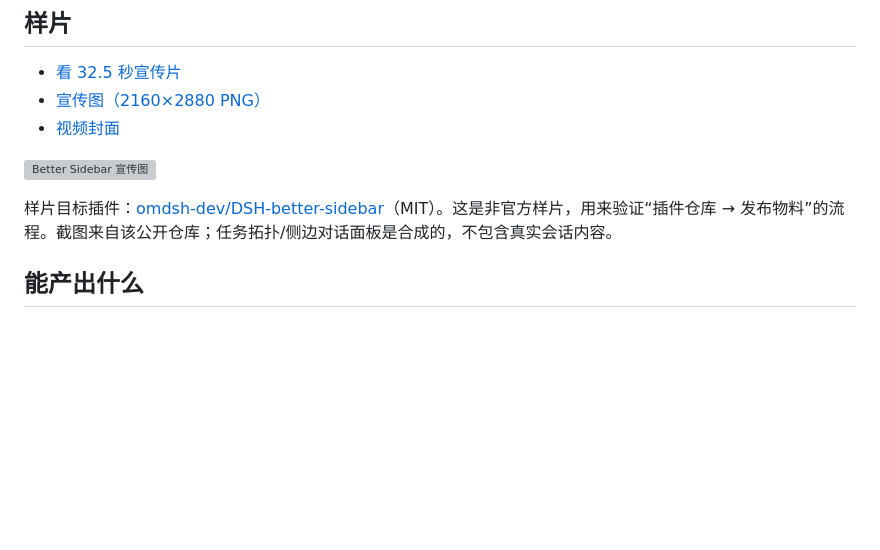
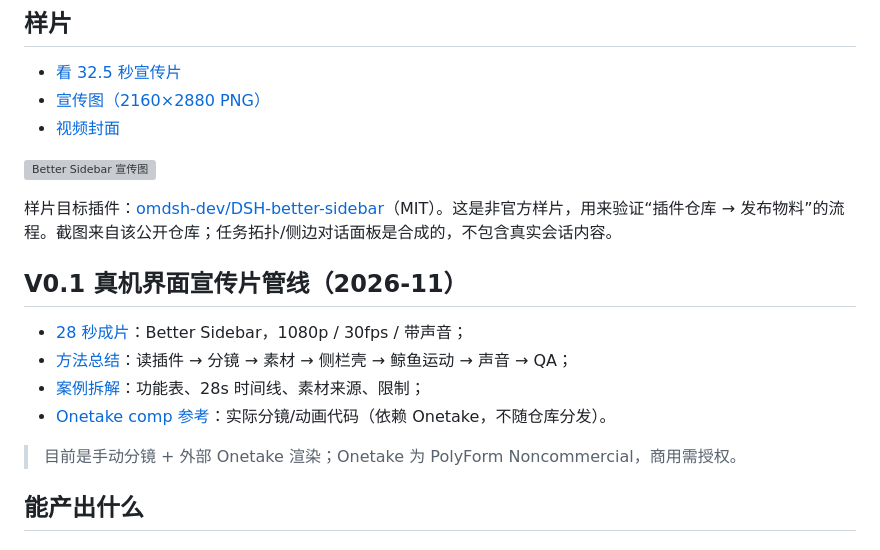
Before and after one commit to Eileenes/dsh-reel, a Markdown page: README.zh-CN.md, the part around the change. Rendered like a GitHub page; blank space fills up the shorter version; grey boxes are pictures that could not be loaded.

```diff
--- a/README.zh-CN.md
+++ b/README.zh-CN.md
@@ -18,6 +18,15 @@ npm 包名：`dsh-reel-studio` · 仓库：`Eileenes/dsh-reel`
 ![Better Sidebar 宣传图](docs/promo.png)
 
 样片目标插件：[omdsh-dev/DSH-better-sidebar](https://github.com/omdsh-dev/DSH-better-sidebar)（MIT）。这是非官方样片，用来验证“插件仓库 → 发布物料”的流程。截图来自该公开仓库；任务拓扑/侧边对话面板是合成的，不包含真实会话内容。
+
+## V0.1 真机界面宣传片管线（2026-11）
+
+- [28 秒成片](docs/better-sidebar-v0.1.mp4)：Better Sidebar，1080p / 30fps / 带声音；
+- [方法总结](docs/promo-method-v0.1.md)：读插件 → 分镜 → 素材 → 侧栏壳 → 鲸鱼运动 → 声音 → QA；
+- [案例拆解](docs/case-better-sidebar-v0.1.md)：功能表、28s 时间线、素材来源、限制；
+- [Onetake comp 参考](promo/comp-better-sidebar.html)：实际分镜/动画代码（依赖 Onetake，不随仓库分发）。
+
+> 目前是手动分镜 + 外部 Onetake 渲染；Onetake 为 PolyForm Noncommercial，商用需授权。
 
 ## 能产出什么
 
```
Also changed, not shown: CHANGELOG.md (added, +13 -0 lines), README.md (+13 -0 lines), docs/case-better-sidebar-v0.1.md (added, +74 -0 lines), docs/promo-method-v0.1.md (added, +166 -0 lines), promo/README.md (added, +21 -0 lines), docs/better-sidebar-endcard.png (added), 3 other files.
